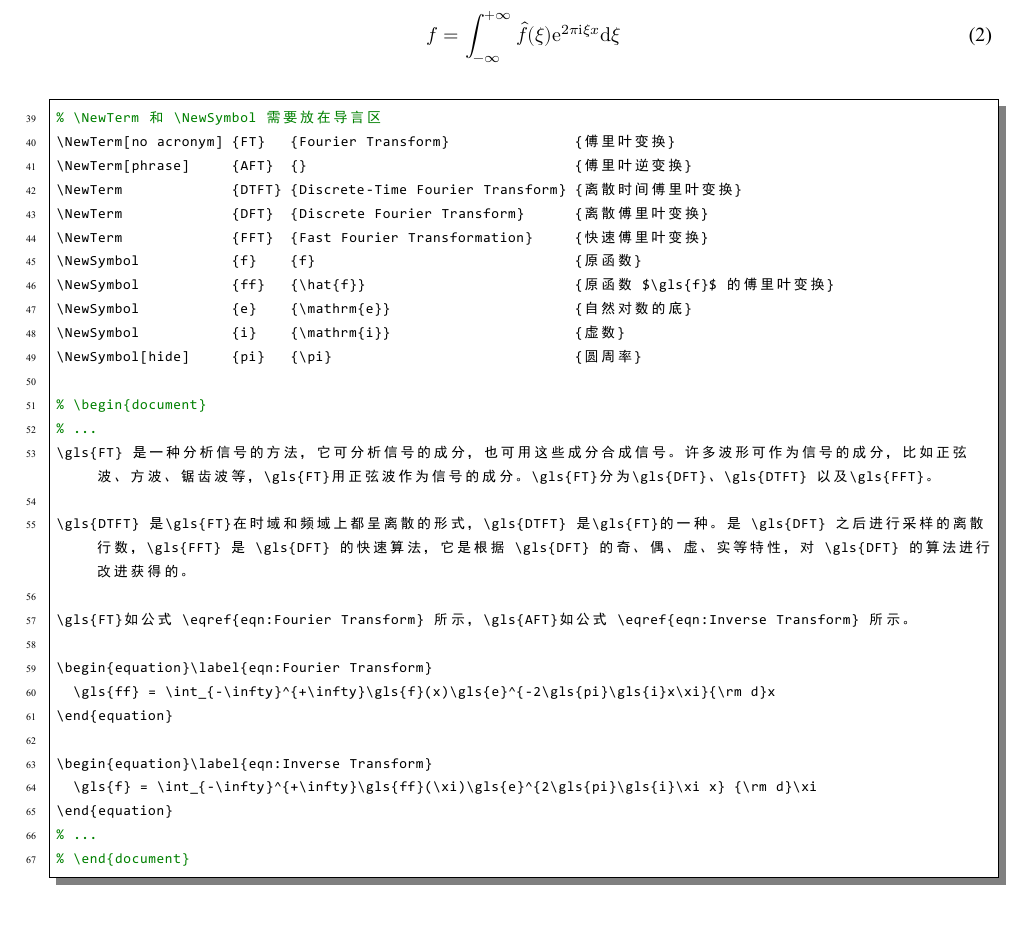
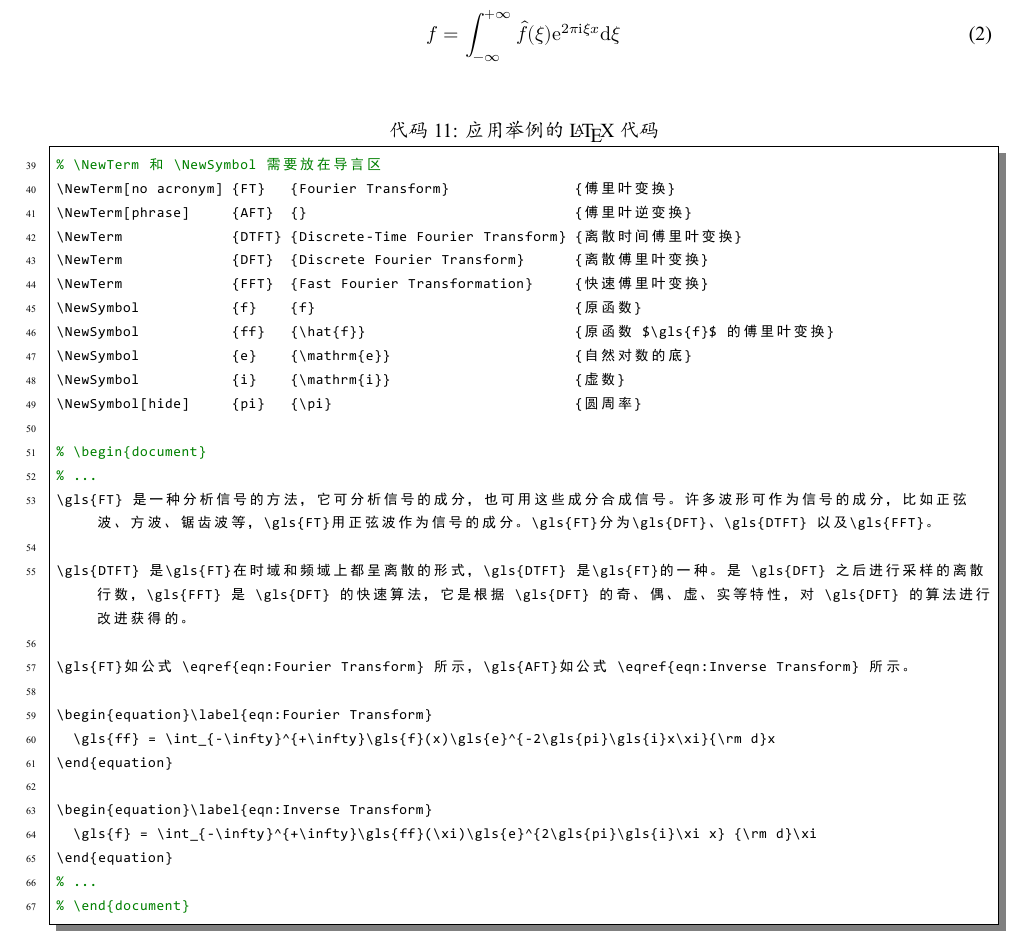
Before and after one commit to zqmillet/glossaries-cn, a LaTeX document (glossaries-cn.tex): part of page 10 of 10, cut so that both start at the same text. The pictures show the PDF file glossaries-cn.pdf that the author committed with the source.

Commit message:
Fix Some Bugs

```diff
--- a/glossaries-cn.tex
+++ b/glossaries-cn.tex
@@ -465,7 +464,9 @@
   \gls{f} = \int_{-\infty}^{+\infty}\gls{ff}(\xi)\gls{e}^{2\gls{pi}\gls{i}\xi x} {\rm d}\xi
 \end{equation}
 
-\begin{lstlisting}[style = latexcode]
+\begin{lstlisting}[style   = latexcode,
+                   caption = {应用举例的 \LaTeX{} 代码},
+                   label   = {lst:LaTeX Code of Example}]
 % \NewTerm 和 \NewSymbol 需要放在导言区
 \NewTerm[no acronym] {FT}   {Fourier Transform}               {傅里叶变换}
 \NewTerm[phrase]     {AFT}  {}                                {傅里叶逆变换}
```
Also changed, not shown: Readme.md, glossaries-cn.pdf, glossaries-cn.tex (3 more changed lines).
